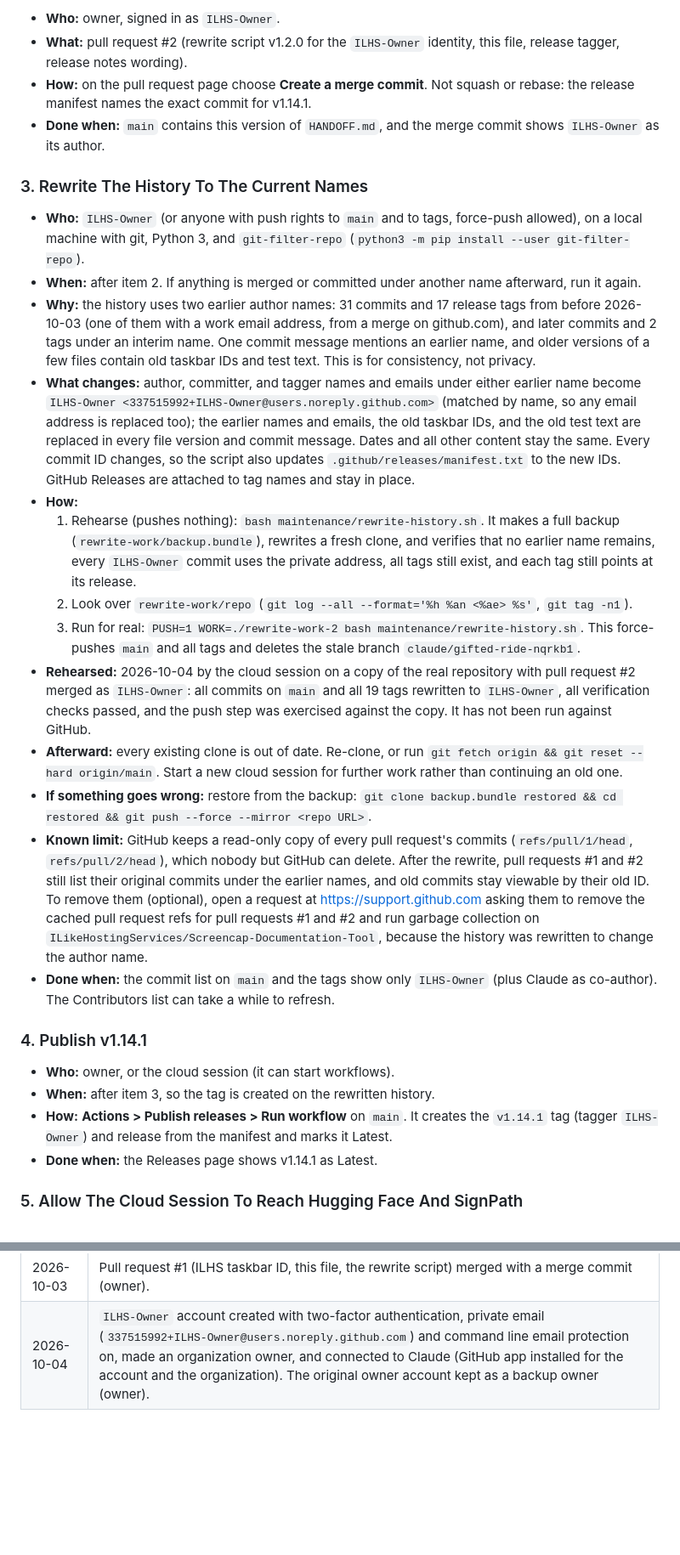
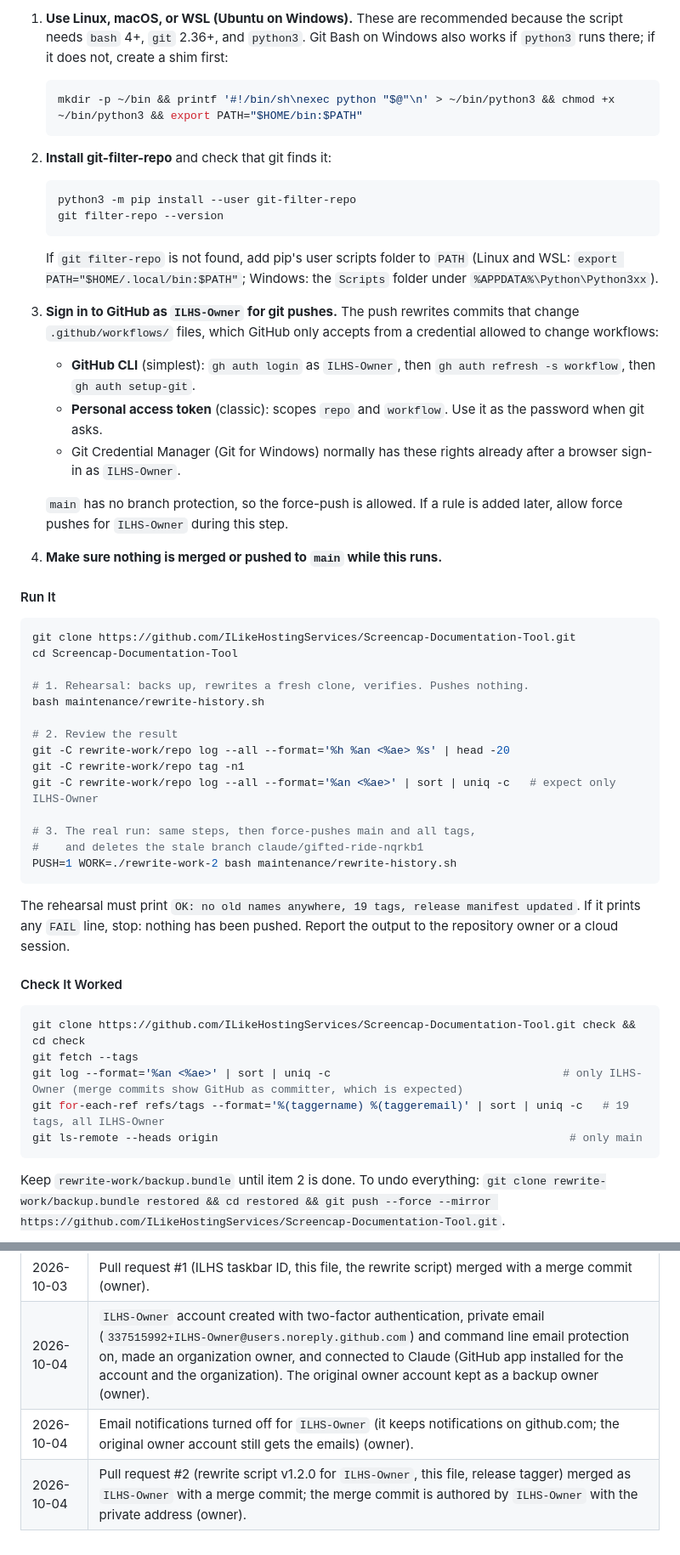
Before and after one commit to ILikeHostingServices/Screencap-Documentation-Tool, a Markdown page: HANDOFF.md, 2 parts joined by grey strips. Shown at 85% size. Rendered like a GitHub page; blank space fills up the shorter version.

````diff
--- a/HANDOFF.md
+++ b/HANDOFF.md
@@ -31,30 +43,56 @@ Tasks that the cloud coding session cannot finish alone, because they need the r
 
-- **Who:** owner, signed in as `ILHS-Owner`.
-- **What:** pull request #2 (rewrite script v1.2.0 for the `ILHS-Owner` identity, this file, release tagger, release notes wording).
-- **How:** on the pull request page choose **Create a merge commit**. Not squash or rebase: the release manifest names the exact commit for v1.14.1.
-- **Done when:** `main` contains this version of `HANDOFF.md`, and the merge commit shows `ILHS-Owner` as its author.
+1. **Use Linux, macOS, or WSL (Ubuntu on Windows).** These are recommended because the script needs `bash` 4+, `git` 2.36+, and `python3`. Git Bash on Windows also works if `python3` runs there; if it does not, create a shim first:
 
-### 3. Rewrite The History To The Current Names
+   ```bash
+   mkdir -p ~/bin && printf '#!/bin/sh\nexec python "$@"\n' > ~/bin/python3 && chmod +x ~/bin/python3 && export PATH="$HOME/bin:$PATH"
+   ```
 
-- **Who:** `ILHS-Owner` (or anyone with push rights to `main` and to tags, force-push allowed), on a local machine with git, Python 3, and `git-filter-repo` (`python3 -m pip install --user git-filter-repo`).
-- **When:** after item 2. If anything is merged or committed under another name afterward, run it again.
-- **Why:** the history uses two earlier author names: 31 commits and 17 release tags from before 2026-10-03 (one of them with a work email address, from a merge on github.com), and later commits and 2 tags under an interim name. One commit message mentions an earlier name, and older versions of a few files contain old taskbar IDs and test text. This is for consistency, not privacy.
-- **What changes:** author, committer, and tagger names and emails under either earlier name become `ILHS-Owner <337515992+ILHS-Owner@users.noreply.github.com>` (matched by name, so any email address is replaced too); the earlier names and emails, the old taskbar IDs, and the old test text are replaced in every file version and commit message. Dates and all other content stay the same. Every commit ID changes, so the script also updates `.github/releases/manifest.txt` to the new IDs. GitHub Releases are attached to tag names and stay in place.
-- **How:**
-  1. Rehearse (pushes nothing): `bash maintenance/rewrite-history.sh`. It makes a full backup (`rewrite-work/backup.bundle`), rewrites a fresh clone, and verifies that no earlier name remains, every `ILHS-Owner` commit uses the private address, all tags still exist, and each tag still points at its release.
-  2. Look over `rewrite-work/repo` (`git log --all --format='%h %an <%ae> %s'`, `git tag -n1`).
-  3. Run for real: `PUSH=1 WORK=./rewrite-work-2 bash maintenance/rewrite-history.sh`. This force-pushes `main` and all tags and deletes the stale branch `claude/gifted-ride-nqrkb1`.
-- **Rehearsed:** 2026-10-04 by the cloud session on a copy of the real repository with pull request #2 merged as `ILHS-Owner`: all commits on `main` and all 19 tags rewritten to `ILHS-Owner`, all verification checks passed, and the push step was exercised against the copy. It has not been run against GitHub.
-- **Afterward:** every existing clone is out of date. Re-clone, or run `git fetch origin && git reset --hard origin/main`. Start a new cloud session for further work rather than continuing an old one.
-- **If something goes wrong:** restore from the backup: `git clone backup.bundle restored && cd restored && git push --force --mirror <repo URL>`.
-- **Known limit:** GitHub keeps a read-only copy of every pull request's commits (`refs/pull/1/head`, `refs/pull/2/head`), which nobody but GitHub can delete. After the rewrite, pull requests #1 and #2 still list their original commits under the earlier names, and old commits stay viewable by their old ID. To remove them (optional), open a request at https://support.github.com asking them to remove the cached pull request refs for pull requests #1 and #2 and run garbage collection on `ILikeHostingServices/Screencap-Documentation-Tool`, because the history was rewritten to change the author name.
-- **Done when:** the commit list on `main` and the tags show only `ILHS-Owner` (plus Claude as co-author). The Contributors list can take a while to refresh.
+2. **Install git-filter-repo** and check that git finds it:
 
-### 4. Publish v1.14.1
+   ```bash
+   python3 -m pip install --user git-filter-repo
+   git filter-repo --version
+   ```
 
-- **Who:** owner, or the cloud session (it can start workflows).
-- **When:** after item 3, so the tag is created on the rewritten history.
-- **How:** **Actions > Publish releases > Run workflow** on `main`. It creates the `v1.14.1` tag (tagger `ILHS-Owner`) and release from the manifest and marks it Latest.
-- **Done when:** the Releases page shows v1.14.1 as Latest.
+   If `git filter-repo` is not found, add pip's user scripts folder to `PATH` (Linux and WSL: `export PATH="$HOME/.local/bin:$PATH"`; Windows: the `Scripts` folder under `%APPDATA%\Python\Python3xx`).
+3. **Sign in to GitHub as `ILHS-Owner` for git pushes.** The push rewrites commits that change `.github/workflows/` files, which GitHub only accepts from a credential allowed to change workflows:
+   - **GitHub CLI** (simplest): `gh auth login` as `ILHS-Owner`, then `gh auth refresh -s workflow`, then `gh auth setup-git`.
+   - **Personal access token** (classic): scopes `repo` and `workflow`. Use it as the password when git asks.
+   - Git Credential Manager (Git for Windows) normally has these rights already after a browser sign-in as `ILHS-Owner`.
 
-### 5. Allow The Cloud Session To Reach Hugging Face And SignPath
+   `main` has no branch protection, so the force-push is allowed. If a rule is added later, allow force pushes for `ILHS-Owner` during this step.
+4. **Make sure nothing is merged or pushed to `main` while this runs.**
+
+#### Run It
+
+```bash
+git clone https://github.com/ILikeHostingServices/Screencap-Documentation-Tool.git
+cd Screencap-Documentation-Tool
+
+# 1. Rehearsal: backs up, rewrites a fresh clone, verifies. Pushes nothing.
+bash maintenance/rewrite-history.sh
+
+# 2. Review the result
+git -C rewrite-work/repo log --all --format='%h %an <%ae> %s' | head -20
+git -C rewrite-work/repo tag -n1
+git -C rewrite-work/repo log --all --format='%an <%ae>' | sort | uniq -c   # expect only ILHS-Owner
+
+# 3. The real run: same steps, then force-pushes main and all tags,
+#    and deletes the stale branch claude/gifted-ride-nqrkb1
+PUSH=1 WORK=./rewrite-work-2 bash maintenance/rewrite-history.sh
+```
+
+The rehearsal must print `OK: no old names anywhere, 19 tags, release manifest updated`. If it prints any `FAIL` line, stop: nothing has been pushed. Report the output to the repository owner or a cloud session.
+
+#### Check It Worked
+
+```bash
+git clone https://github.com/ILikeHostingServices/Screencap-Documentation-Tool.git check && cd check
+git fetch --tags
+git log --format='%an <%ae>' | sort | uniq -c                                   # only ILHS-Owner (merge commits show GitHub as committer, which is expected)
+git for-each-ref refs/tags --format='%(taggername) %(taggeremail)' | sort | uniq -c   # 19 tags, all ILHS-Owner
+git ls-remote --heads origin                                                     # only main
+```
+
+Keep `rewrite-work/backup.bundle` until item 2 is done. To undo everything: `git clone rewrite-work/backup.bundle restored && cd restored && git push --force --mirror https://github.com/ILikeHostingServices/Screencap-Documentation-Tool.git`.
+
@@ -86,3 +146,5 @@ Goal: a signed single-file `.exe` for Windows, signed for free by SignPath Found
 | 2026-10-03 | Private vulnerability reporting enabled (owner). |
 | 2026-10-03 | Pull request #1 (ILHS taskbar ID, this file, the rewrite script) merged with a merge commit (owner). |
 | 2026-10-04 | `ILHS-Owner` account created with two-factor authentication, private email (`337515992+ILHS-Owner@users.noreply.github.com`) and command line email protection on, made an organization owner, and connected to Claude (GitHub app installed for the account and the organization). The original owner account kept as a backup owner (owner). |
+| 2026-10-04 | Email notifications turned off for `ILHS-Owner` (it keeps notifications on github.com; the original owner account still gets the emails) (owner). |
+| 2026-10-04 | Pull request #2 (rewrite script v1.2.0 for `ILHS-Owner`, this file, release tagger) merged as `ILHS-Owner` with a merge commit; the merge commit is authored by `ILHS-Owner` with the private address (owner). |
````
Also changed, not shown: other parts of HANDOFF.md (+63 -29 lines).
